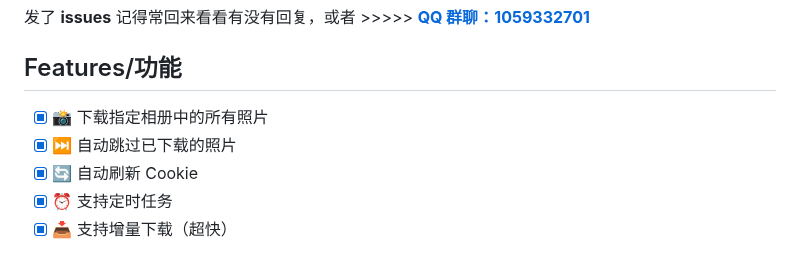
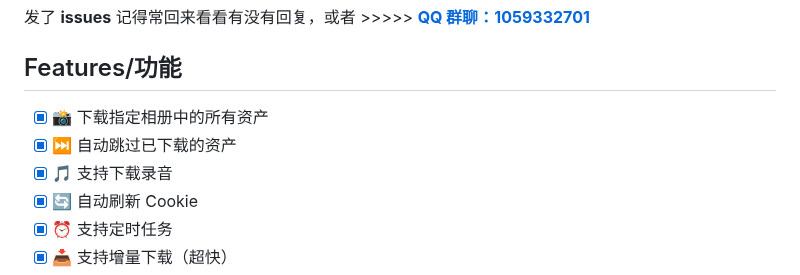
Before and after one commit to Coooolfan/XiaomiAlbumSyncer, a Markdown page: README.md, the part around the change. Rendered like a GitHub page.

Commit message:
doc: readme

```diff
--- a/README.md
+++ b/README.md
@@ -8,8 +8,9 @@
 
 ## Features/功能
 
-- [x] 📸 下载指定相册中的所有照片
-- [x] ⏭️ 自动跳过已下载的照片
+- [x] 📸 下载指定相册中的所有资产
+- [x] ⏭️ 自动跳过已下载的资产
+- [x] 🎵 支持下载录音
 - [x] 🔄 自动刷新 Cookie
 - [x] ⏰ 支持定时任务
 - [x] 📥 支持增量下载（超快）
```
